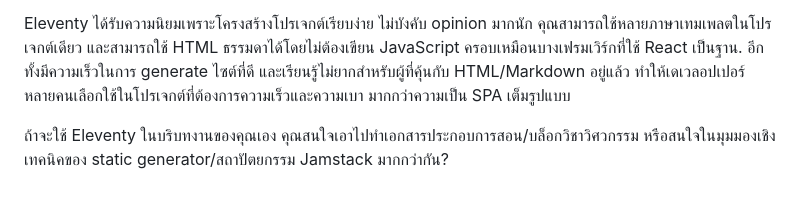
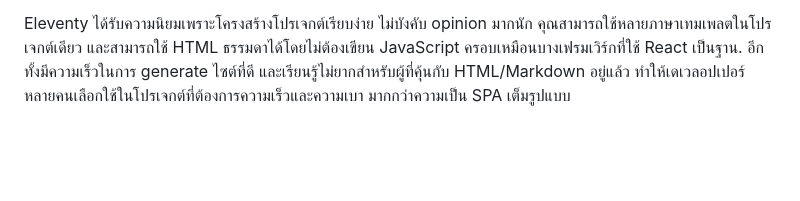
Before and after one commit to takatb/takatb.github.io, a Markdown page: src/projects/project-01-eleventy.md, the part around the change. Drawn GitHub-style; blank space fills up the shorter version.

Commit message:
Update content

```diff
--- a/src/projects/project-01-eleventy.md
+++ b/src/projects/project-01-eleventy.md
@@ -43,5 +43,3 @@ Eleventy (ย่อว่า 11ty) เป็นซอฟต์แวร์สำ
 การใช้งาน Eleventy ที่พบได้บ่อยคือทำบล็อกส่วนตัว เว็บไซต์เอกสารประกอบ (documentation) และเว็บไซต์องค์กรที่ไม่ต้องการ backend ซับซ้อน เพราะไฟล์ที่ได้เป็น HTML static ทำให้โฮสต์บนบริการอย่าง Netlify หรือแพลตฟอร์ม static hosting อื่น ๆ ได้ง่ายและโหลดเร็ว. ในงานรีแฟกเตอร์เว็บเก่า นักพัฒนาบางคนก็ใช้วิธีดึงเว็บเก่าออกมาเป็น HTML แล้วค่อย ๆ ย้ายโครงสร้างเข้ามาใน Eleventy บนโฮสติ้งใหม่ เช่น Netlify เพื่อให้จัดการได้ง่ายขึ้นและใช้เทคโนโลยีสมัยใหม่มากขึ้น
 
 Eleventy ได้รับความนิยมเพราะโครงสร้างโปรเจกต์เรียบง่าย ไม่บังคับ opinion มากนัก คุณสามารถใช้หลายภาษาเทมเพลตในโปรเจกต์เดียว และสามารถใช้ HTML ธรรมดาได้โดยไม่ต้องเขียน JavaScript ครอบเหมือนบางเฟรมเวิร์กที่ใช้ React เป็นฐาน. อีกทั้งมีความเร็วในการ generate ไซต์ที่ดี และเรียนรู้ไม่ยากสำหรับผู้ที่คุ้นกับ HTML/Markdown อยู่แล้ว ทำให้เดเวลอปเปอร์หลายคนเลือกใช้ในโปรเจกต์ที่ต้องการความเร็วและความเบา มากกว่าความเป็น SPA เต็มรูปแบบ
-
-ถ้าจะใช้ Eleventy ในบริบทงานของคุณเอง คุณสนใจเอาไปทำเอกสารประกอบการสอน/บล็อกวิชาวิศวกรรม หรือสนใจในมุมมองเชิงเทคนิคของ static generator/สถาปัตยกรรม Jamstack มากกว่ากัน?
```
